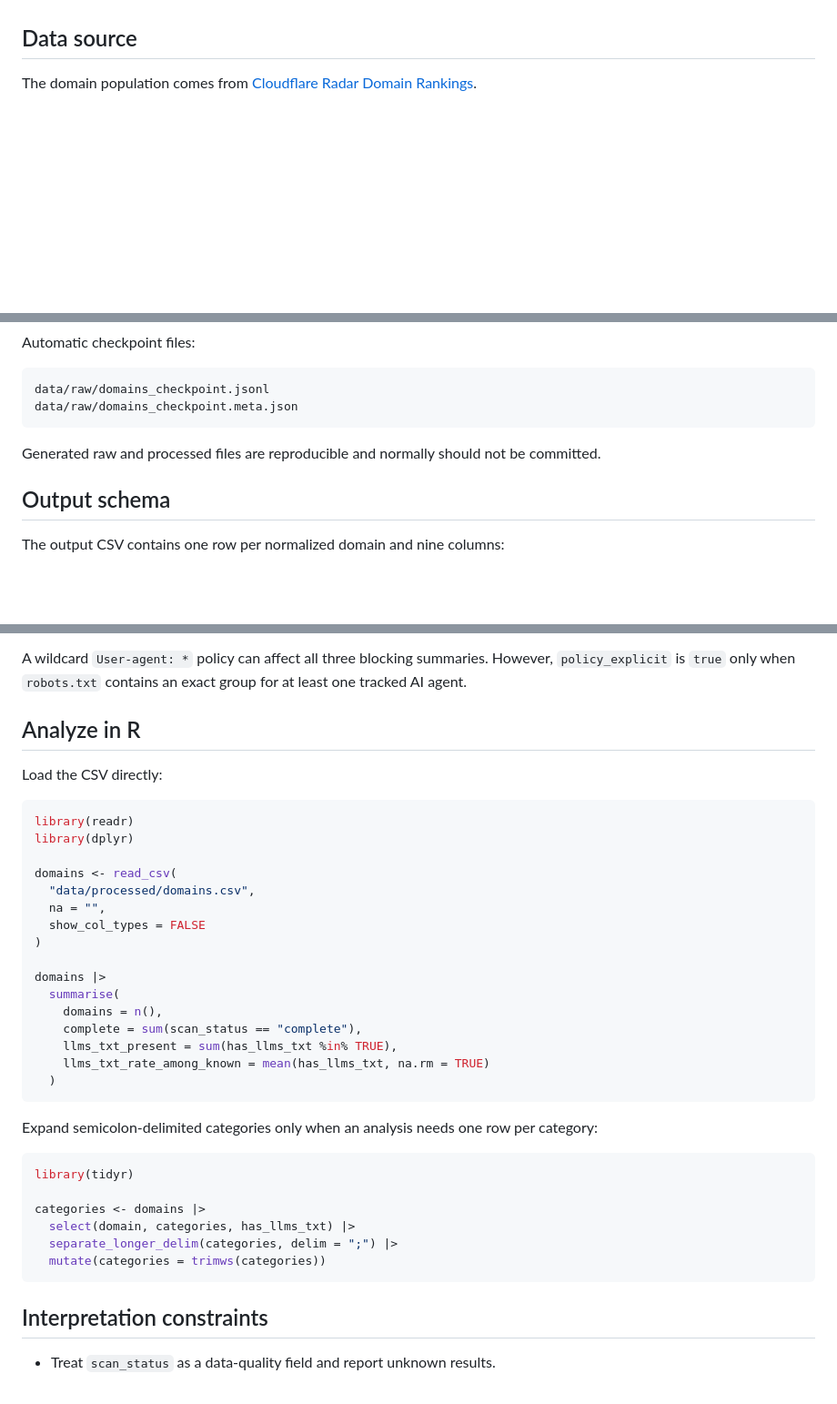
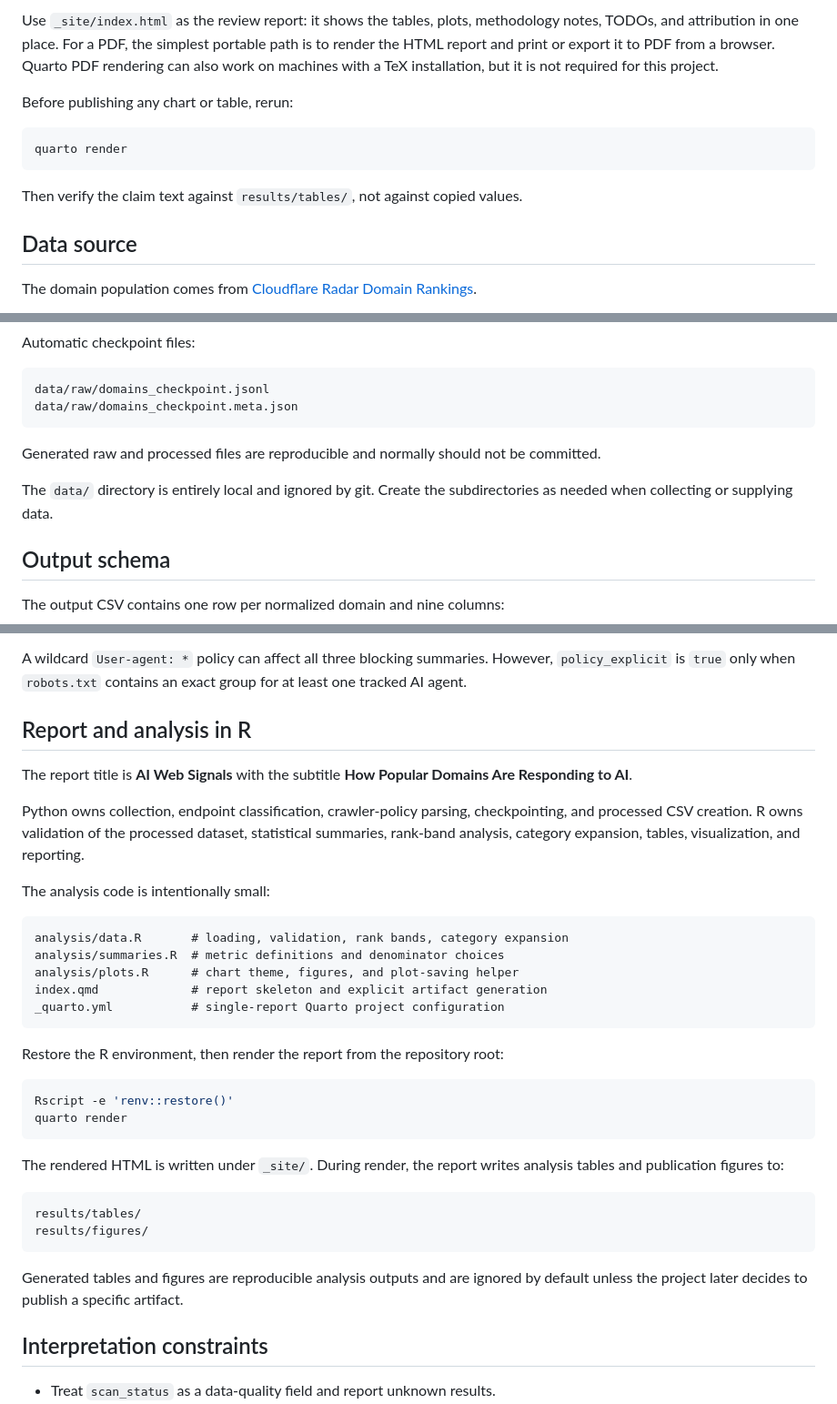
Before and after one commit to derailable/ai-web-signals, a Markdown page: README.md, 3 parts joined by grey strips. Shown at 91% size. Rendered like a GitHub page; blank space fills up the shorter version.

````diff
--- a/README.md
+++ b/README.md
@@ -21,3 +103,16 @@ analysis, visualization, and reporting.
+Use `_site/index.html` as the review report: it shows the tables, plots,
+methodology notes, TODOs, and attribution in one place. For a PDF, the simplest
+portable path is to render the HTML report and print or export it to PDF from a
+browser. Quarto PDF rendering can also work on machines with a TeX installation,
+but it is not required for this project.
+
+Before publishing any chart or table, rerun:
+
+```bash
+quarto render
+```
+
+Then verify the claim text against `results/tables/`, not against copied values.
 
 ## Data source
 
@@ -128,6 +223,9 @@ data/raw/domains_checkpoint.meta.json
 Generated raw and processed files are reproducible and normally should not be
 committed.
 
+The `data/` directory is entirely local and ignored by git. Create the
+subdirectories as needed when collecting or supplying data.
+
 ## Output schema
 
 The output CSV contains one row per normalized domain and nine columns:
@@ -187,40 +285,43 @@ A wildcard `User-agent: *` policy can affect all three blocking summaries.
 However, `policy_explicit` is `true` only when `robots.txt` contains an exact
 group for at least one tracked AI agent.
 
-## Analyze in R
+## Report and analysis in R
 
-Load the CSV directly:
+The report title is **AI Web Signals** with the subtitle **How Popular Domains
+Are Responding to AI**.
 
-```r
-library(readr)
-library(dplyr)
+Python owns collection, endpoint classification, crawler-policy parsing,
+checkpointing, and processed CSV creation. R owns validation of the processed
+dataset, statistical summaries, rank-band analysis, category expansion, tables,
+visualization, and reporting.
 
-domains <- read_csv(
-  "data/processed/domains.csv",
-  na = "",
-  show_col_types = FALSE
-)
+The analysis code is intentionally small:
 
-domains |>
-  summarise(
-    domains = n(),
-    complete = sum(scan_status == "complete"),
-    llms_txt_present = sum(has_llms_txt %in% TRUE),
-    llms_txt_rate_among_known = mean(has_llms_txt, na.rm = TRUE)
-  )
+```text
+analysis/data.R       # loading, validation, rank bands, category expansion
+analysis/summaries.R  # metric definitions and denominator choices
+analysis/plots.R      # chart theme, figures, and plot-saving helper
+index.qmd             # report skeleton and explicit artifact generation
+_quarto.yml           # single-report Quarto project configuration
 ```
 
-Expand semicolon-delimited categories only when an analysis needs one row per
-category:
+Restore the R environment, then render the report from the repository root:
 
-```r
-library(tidyr)
+```bash
+Rscript -e 'renv::restore()'
+quarto render
+```
 
-categories <- domains |>
-  select(domain, categories, has_llms_txt) |>
-  separate_longer_delim(categories, delim = ";") |>
-  mutate(categories = trimws(categories))
+The rendered HTML is written under `_site/`. During render, the report writes
+analysis tables and publication figures to:
+
+```text
+results/tables/
+results/figures/
 ```
+
+Generated tables and figures are reproducible analysis outputs and are ignored
+by default unless the project later decides to publish a specific artifact.
 
 ## Interpretation constraints
 
````
Also changed, not shown: other parts of README.md (+84 -2 lines).
